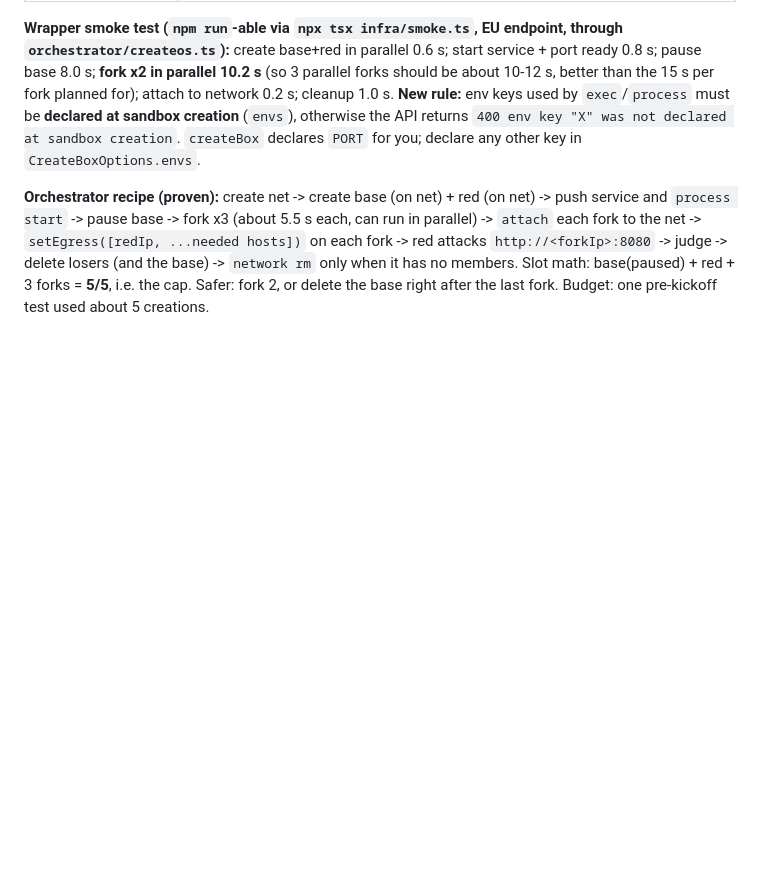
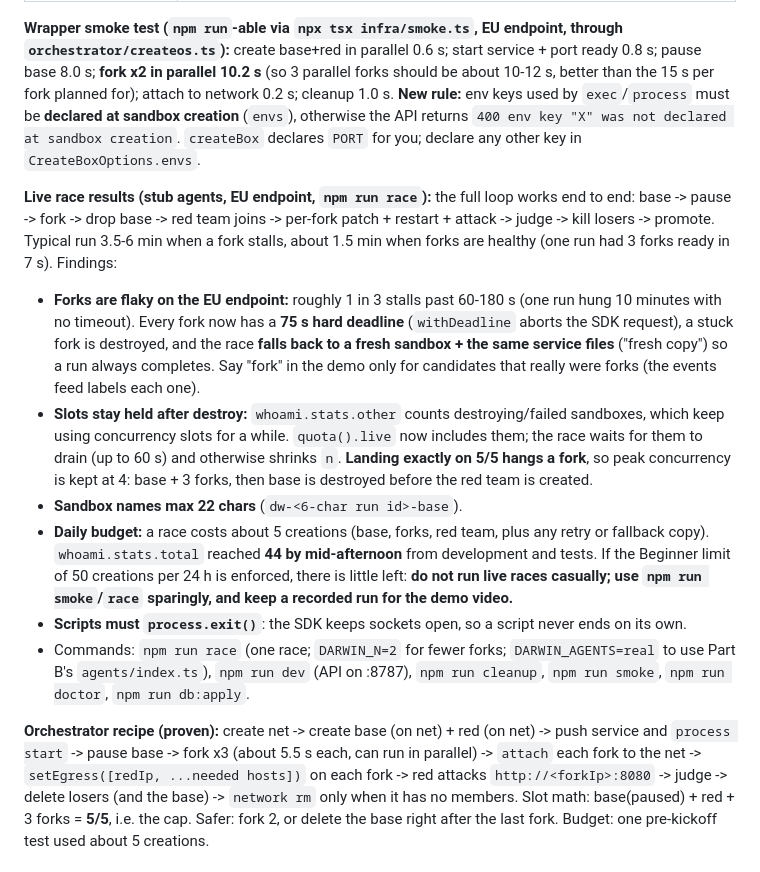
Before and after one commit to dakshcodez/darwin, a Markdown page: CLAUDE.md, the part around the change. GitHub-like rendering; blank space fills up the shorter version.

Commit message:
Document live race findings: fork flakiness fallback, slot accounting, daily budget

```diff
--- a/CLAUDE.md
+++ b/CLAUDE.md
@@ -120,6 +120,14 @@ Everyone must use **`https://api-eu.sb.createos.sh`** for the sandbox API (the d
 | `whoami` | Shows `Plan free-plan` even on the account with the 5-cap; don't rely on it |
 
 **Wrapper smoke test (`npm run`-able via `npx tsx infra/smoke.ts`, EU endpoint, through `orchestrator/createos.ts`):** create base+red in parallel 0.6 s; start service + port ready 0.8 s; pause base 8.0 s; **fork x2 in parallel 10.2 s** (so 3 parallel forks should be about 10-12 s, better than the 15 s per fork planned for); attach to network 0.2 s; cleanup 1.0 s. **New rule:** env keys used by `exec`/`process` must be **declared at sandbox creation** (`envs`), otherwise the API returns `400 env key "X" was not declared at sandbox creation`. `createBox` declares `PORT` for you; declare any other key in `CreateBoxOptions.envs`.
+
+**Live race results (stub agents, EU endpoint, `npm run race`):** the full loop works end to end: base -> pause -> fork -> drop base -> red team joins -> per-fork patch + restart + attack -> judge -> kill losers -> promote. Typical run 3.5-6 min when a fork stalls, about 1.5 min when forks are healthy (one run had 3 forks ready in 7 s). Findings:
+- **Forks are flaky on the EU endpoint:** roughly 1 in 3 stalls past 60-180 s (one run hung 10 minutes with no timeout). Every fork now has a **75 s hard deadline** (`withDeadline` aborts the SDK request), a stuck fork is destroyed, and the race **falls back to a fresh sandbox + the same service files** ("fresh copy") so a run always completes. Say "fork" in the demo only for candidates that really were forks (the events feed labels each one).
+- **Slots stay held after destroy:** `whoami.stats.other` counts destroying/failed sandboxes, which keep using concurrency slots for a while. `quota().live` now includes them; the race waits for them to drain (up to 60 s) and otherwise shrinks `n`. **Landing exactly on 5/5 hangs a fork**, so peak concurrency is kept at 4: base + 3 forks, then base is destroyed before the red team is created.
+- **Sandbox names max 22 chars** (`dw-<6-char run id>-base`).
+- **Daily budget:** a race costs about 5 creations (base, forks, red team, plus any retry or fallback copy). `whoami.stats.total` reached **44 by mid-afternoon** from development and tests. If the Beginner limit of 50 creations per 24 h is enforced, there is little left: **do not run live races casually; use `npm run smoke`/`race` sparingly, and keep a recorded run for the demo video.**
+- **Scripts must `process.exit()`**: the SDK keeps sockets open, so a script never ends on its own.
+- Commands: `npm run race` (one race; `DARWIN_N=2` for fewer forks; `DARWIN_AGENTS=real` to use Part B's `agents/index.ts`), `npm run dev` (API on :8787), `npm run cleanup`, `npm run smoke`, `npm run doctor`, `npm run db:apply`.
 
 **Orchestrator recipe (proven):** create net -> create base (on net) + red (on net) -> push service and `process start` -> pause base -> fork x3 (about 5.5 s each, can run in parallel) -> `attach` each fork to the net -> `setEgress([redIp, ...needed hosts])` on each fork -> red attacks `http://<forkIp>:8080` -> judge -> delete losers (and the base) -> `network rm` only when it has no members.
 Slot math: base(paused) + red + 3 forks = **5/5**, i.e. the cap. Safer: fork 2, or delete the base right after the last fork. Budget: one pre-kickoff test used about 5 creations.
```
